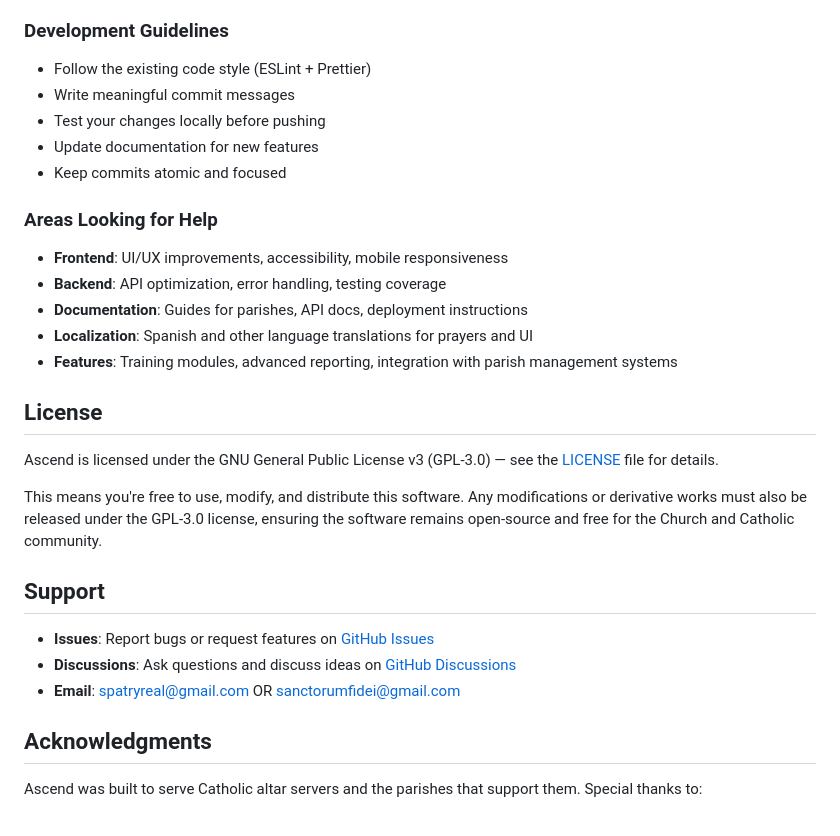
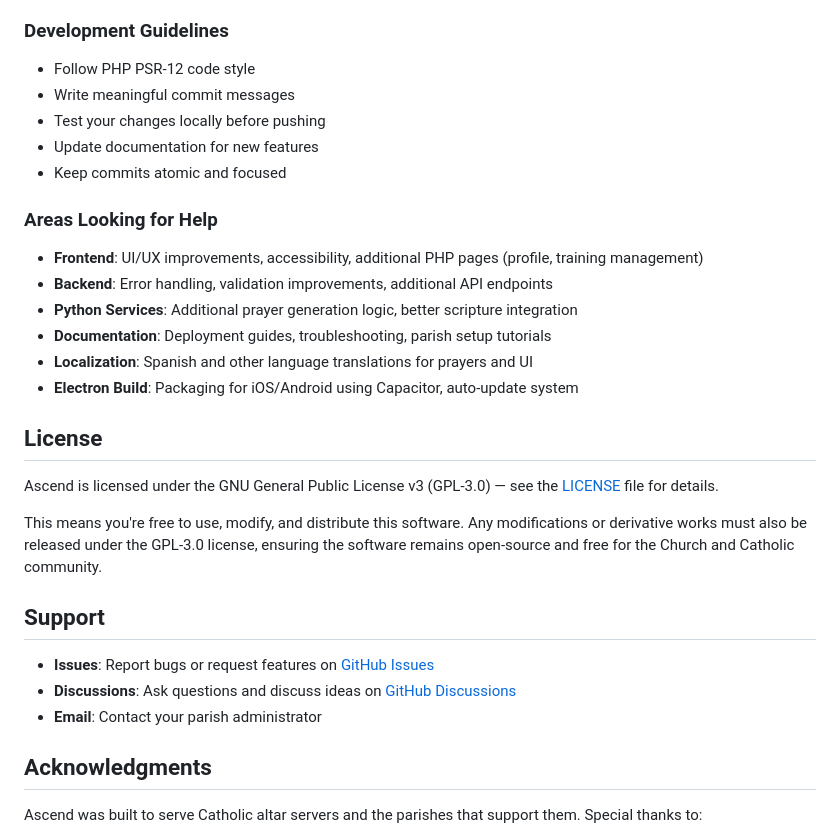
Before and after one commit to ParishTech/ascendapp, a Markdown page: README.md, the part around one of its changes. Rendered like a GitHub page.

```diff
--- a/README.md
+++ b/README.md
@@ -158,7 +165,7 @@ Contributions are welcome! This is an open-source project designed to serve the
 
 ### Development Guidelines
 
-- Follow the existing code style (ESLint + Prettier)
+- Follow PHP PSR-12 code style
 - Write meaningful commit messages
 - Test your changes locally before pushing
 - Update documentation for new features
@@ -166,11 +173,12 @@ Contributions are welcome! This is an open-source project designed to serve the
 
 ### Areas Looking for Help
 
-- **Frontend**: UI/UX improvements, accessibility, mobile responsiveness
-- **Backend**: API optimization, error handling, testing coverage
-- **Documentation**: Guides for parishes, API docs, deployment instructions
+- **Frontend**: UI/UX improvements, accessibility, additional PHP pages (profile, training management)
+- **Backend**: Error handling, validation improvements, additional API endpoints
+- **Python Services**: Additional prayer generation logic, better scripture integration
+- **Documentation**: Deployment guides, troubleshooting, parish setup tutorials
 - **Localization**: Spanish and other language translations for prayers and UI
-- **Features**: Training modules, advanced reporting, integration with parish management systems
+- **Electron Build**: Packaging for iOS/Android using Capacitor, auto-update system
 
 ## License
 
@@ -180,9 +188,9 @@ This means you're free to use, modify, and distribute this software. Any modific
 
 ## Support
 
-- **Issues**: Report bugs or request features on [GitHub Issues](https://github.com/samptry/ascend/issues)
-- **Discussions**: Ask questions and discuss ideas on [GitHub Discussions](https://github.com/samptry/ascend/discussions)
-- **Email**: spatryreal@gmail.com OR sanctorumfidei@gmail.com
+- **Issues**: Report bugs or request features on [GitHub Issues](https://github.com/ParishTech/ascendapp/issues)
+- **Discussions**: Ask questions and discuss ideas on [GitHub Discussions](https://github.com/ParishTech/ascendapp/discussions)
+- **Email**: Contact your parish administrator
 
 ## Acknowledgments
 
```
Also changed, not shown: other parts of README.md (+91 -84 lines).
